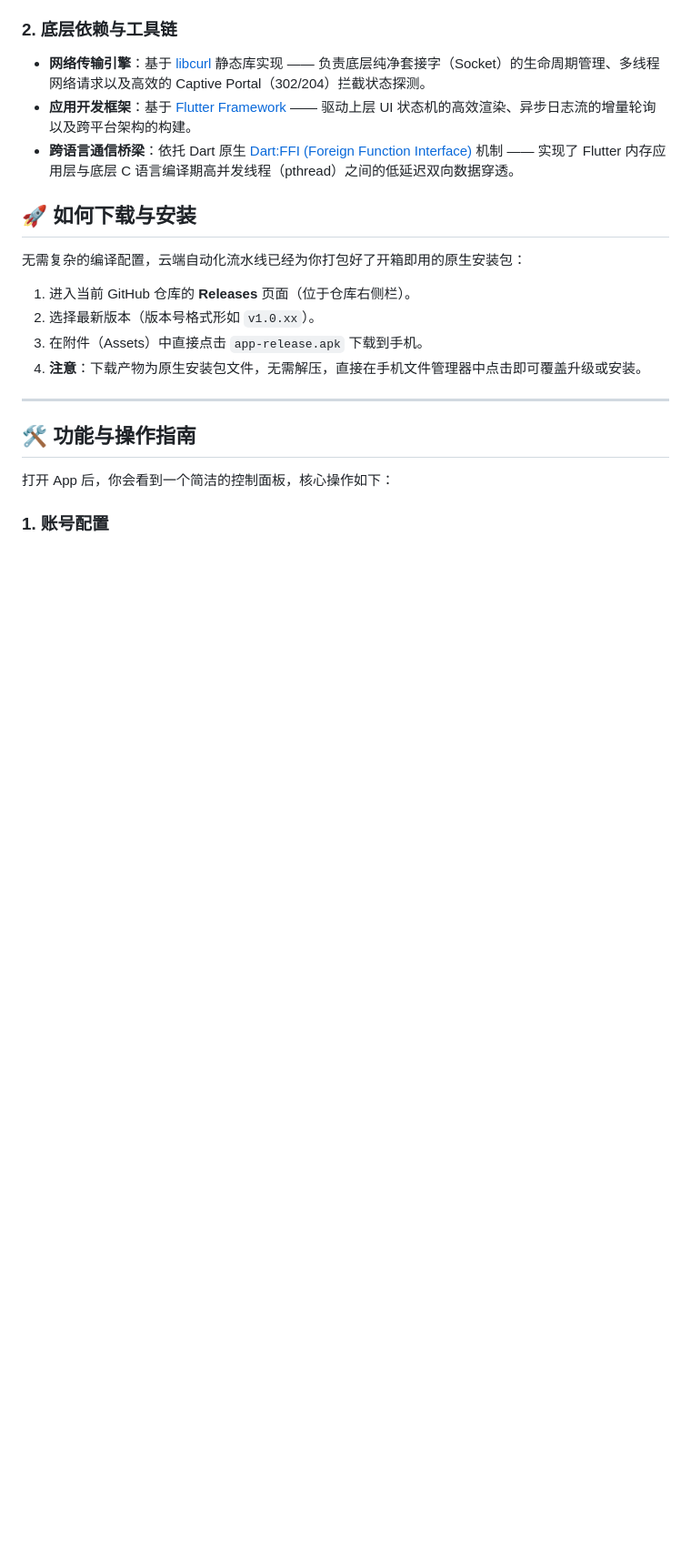
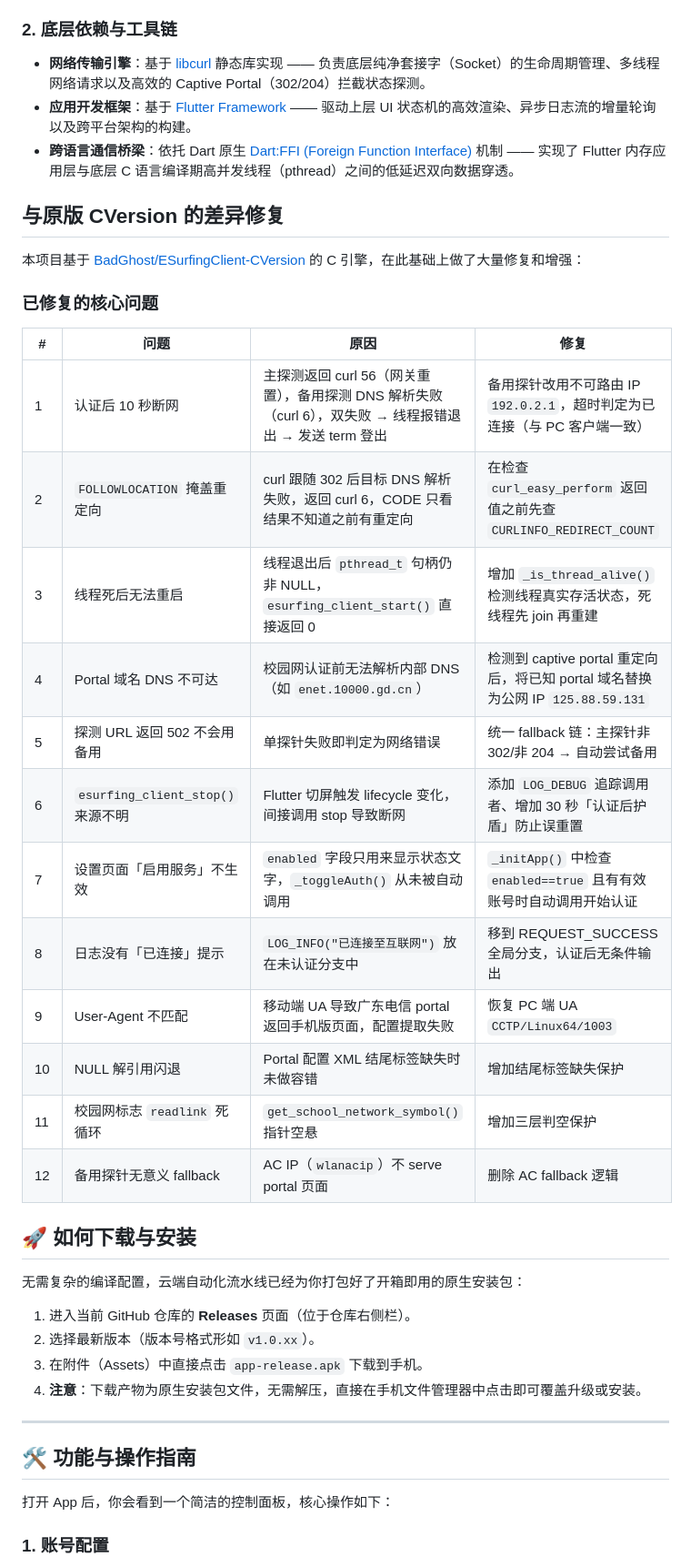
Before and after one commit to Ironjhin/EsurfingClient_Android, a Markdown page: README.md, the part around one of its changes. Shown at 91% size. GitHub-like rendering; blank space fills up the shorter version.

```diff
--- a/README.md
+++ b/README.md
@@ -16,6 +20,27 @@
 * **网络传输引擎**：基于 [libcurl](https://curl.se/) 静态库实现 —— 负责底层纯净套接字（Socket）的生命周期管理、多线程网络请求以及高效的 Captive Portal（302/204）拦截状态探测。
 * **应用开发框架**：基于 [Flutter Framework](https://flutter.dev/) —— 驱动上层 UI 状态机的高效渲染、异步日志流的增量轮询以及跨平台架构的构建。
 * **跨语言通信桥梁**：依托 Dart 原生 [Dart:FFI (Foreign Function Interface)](https://dart.dev/guides/libraries/c-interop) 机制 —— 实现了 Flutter 内存应用层与底层 C 语言编译期高并发线程（pthread）之间的低延迟双向数据穿透。
+
+## 与原版 CVersion 的差异修复
+
+本项目基于 [BadGhost/ESurfingClient-CVersion](https://github.com/BadGhost520/ESurfingClient-CVersion) 的 C 引擎，在此基础上做了大量修复和增强：
+
+### 已修复的核心问题
+
+| # | 问题 | 原因 | 修复 |
+|---|------|------|------|
+| 1 | 认证后 10 秒断网 | 主探测返回 curl 56（网关重置），备用探测 DNS 解析失败（curl 6），双失败 → 线程报错退出 → 发送 term 登出 | 备用探针改用不可路由 IP `192.0.2.1`，超时判定为已连接（与 PC 客户端一致） |
+| 2 | `FOLLOWLOCATION` 掩盖重定向 | curl 跟随 302 后目标 DNS 解析失败，返回 curl 6，CODE 只看结果不知道之前有重定向 | 在检查 `curl_easy_perform` 返回值之前先查 `CURLINFO_REDIRECT_COUNT` |
+| 3 | 线程死后无法重启 | 线程退出后 `pthread_t` 句柄仍非 NULL，`esurfing_client_start()` 直接返回 0 | 增加 `_is_thread_alive()` 检测线程真实存活状态，死线程先 join 再重建 |
+| 4 | Portal 域名 DNS 不可达 | 校园网认证前无法解析内部 DNS（如 `enet.10000.gd.cn`） | 检测到 captive portal 重定向后，将已知 portal 域名替换为公网 IP `125.88.59.131` |
+| 5 | 探测 URL 返回 502 不会用备用 | 单探针失败即判定为网络错误 | 统一 fallback 链：主探针非 302/非 204 → 自动尝试备用 |
+| 6 | `esurfing_client_stop()` 来源不明 | Flutter 切屏触发 lifecycle 变化，间接调用 stop 导致断网 | 添加 `LOG_DEBUG` 追踪调用者、增加 30 秒「认证后护盾」防止误重置 |
+| 7 | 设置页面「启用服务」不生效 | `enabled` 字段只用来显示状态文字，`_toggleAuth()` 从未被自动调用 | `_initApp()` 中检查 `enabled==true` 且有有效账号时自动调用开始认证 |
+| 8 | 日志没有「已连接」提示 | `LOG_INFO("已连接至互联网")` 放在未认证分支中 | 移到 REQUEST_SUCCESS 全局分支，认证后无条件输出 |
+| 9 | User-Agent 不匹配 | 移动端 UA 导致广东电信 portal 返回手机版页面，配置提取失败 | 恢复 PC 端 UA `CCTP/Linux64/1003` |
+| 10 | NULL 解引用闪退 | Portal 配置 XML 结尾标签缺失时未做容错 | 增加结尾标签缺失保护 |
+| 11 | 校园网标志 `readlink` 死循环 | `get_school_network_symbol()` 指针空悬 | 增加三层判空保护 |
+| 12 | 备用探针无意义 fallback | AC IP（`wlanacip`）不 serve portal 页面 | 删除 AC fallback 逻辑 |
 
 ## 🚀 如何下载与安装
 
```
Also changed, not shown: other parts of README.md (+20 -3 lines).
